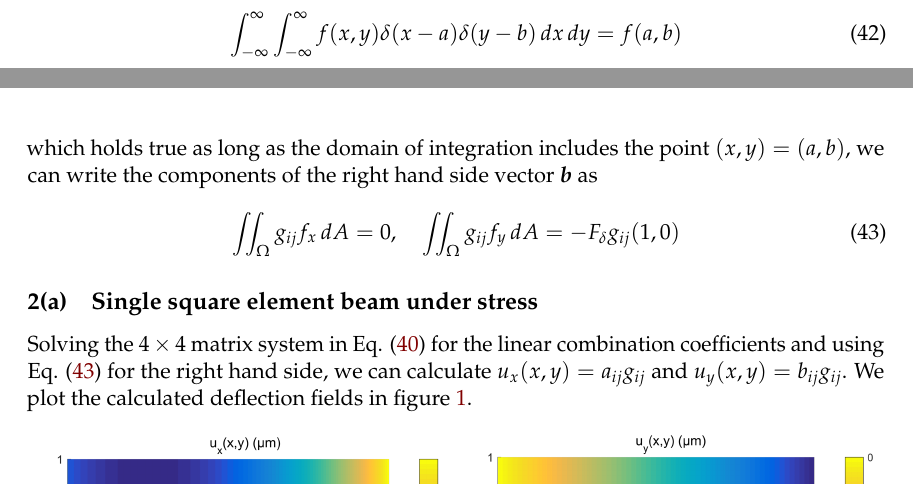
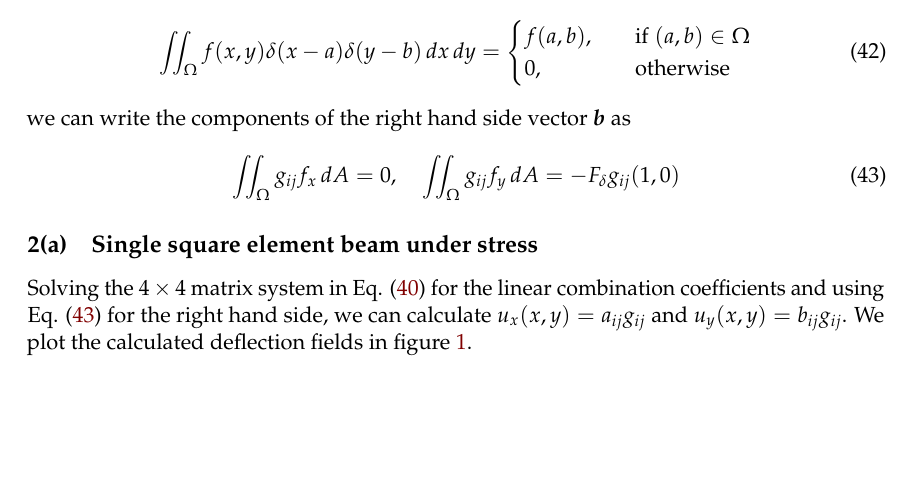
Before and after one commit to ali-ramadhan/6.339-numerical-pdes, a LaTeX document (project3-finite-element-methods/report/project3.tex): two parts of pages 11 and 12 of 14 before the commit and part of page 12 of 14 after it, the two joined at a grey line, cut at the place of the change, the shorter picture padded with empty space. Compiled offline with pdfLaTeX.

Commit message:
Slight typos and improvements.

```diff
--- a/project3-finite-element-methods/report/project3.tex
+++ b/project3-finite-element-methods/report/project3.tex
@@ -543,9 +544,13 @@ To exert a force at a specific point $(x,y) = (1,0)$ we will express the force v
 \end{equation}
 where $F_\delta = \SI{8e4}{\N}$ is the magnitude of the force. Then using the following property of the Dirac-delta function
 \begin{equation}
-  \int_{-\infty}^{\infty} \int_{-\infty}^{\infty} f(x,y) \delta(x-a) \delta(y-b) \, dx \, dy = f(a,b)
+  \iint_\Omega f(x,y) \delta(x-a) \delta(y-b) \, dx \, dy =
+  \begin{cases}
+  	f(a,b), \quad &\mathrm{if} \; (a,b) \in \Omega \\
+  	0, \quad &\mathrm{otherwise}
+  \end{cases}
 \end{equation}
-which holds true as long as the domain of integration includes the point $(x,y) = (a,b)$, we can write the components of the right hand side vector $\bm{b}$ as
+we can write the components of the right hand side vector $\bm{b}$ as
 \begin{equation} \label{eq:RHSintegral}
   \iint_\Omega g_{ij} f_x \, dA = 0, \quad
   \iint_\Omega g_{ij} f_y \, dA = -F_\delta g_{ij}(1,0)
```
Also changed, not shown: project3-finite-element-methods/report/project3.tex (3 more changed lines).
